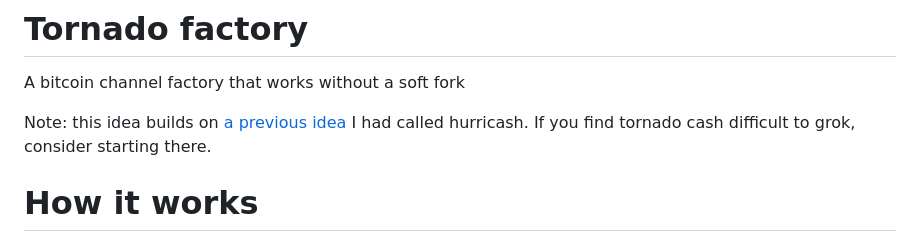
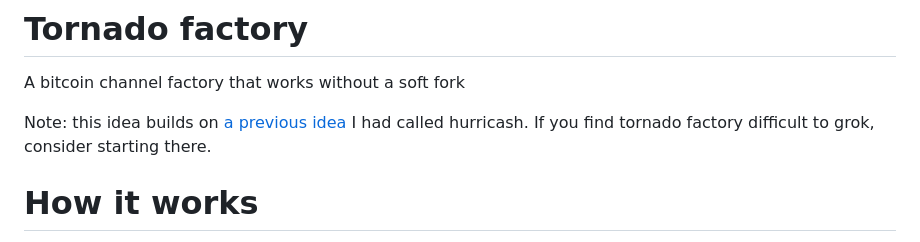
Before and after one commit to supertestnet/tornado_factory, a Markdown page: README.md, the part around the change. Drawn GitHub-style.

```diff
--- a/README.md
+++ b/README.md
@@ -1,7 +1,7 @@
 # Tornado factory
 A bitcoin channel factory that works without a soft fork
 
-Note: this idea builds on [a previous idea](https://github.com/supertestnet/hurricash) I had called hurricash. If you find tornado cash difficult to grok, consider starting there.
+Note: this idea builds on [a previous idea](https://github.com/supertestnet/hurricash) I had called hurricash. If you find tornado factory difficult to grok, consider starting there.
 
 # How it works
 
```
